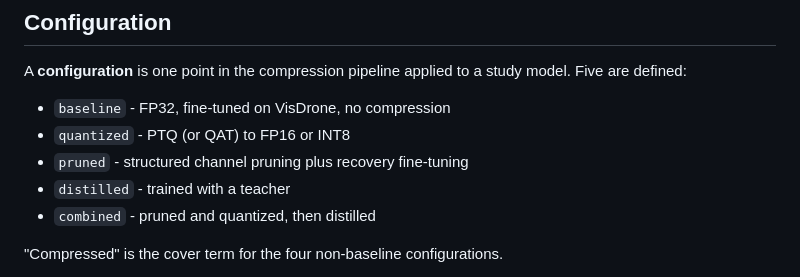
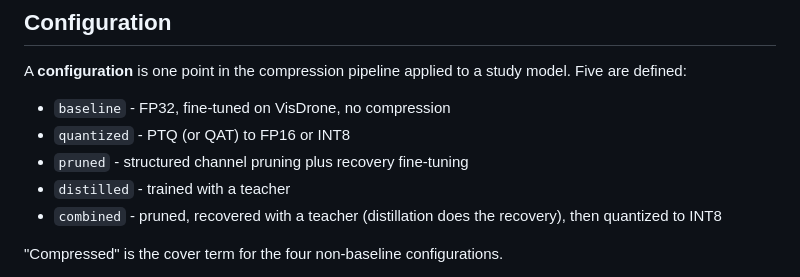
Before and after one commit to Sri-Krishna-V/uav-yolo-edge-compression, a Markdown page: CONTEXT.md, the part around the change. Rendered like a GitHub page.

Commit message:
Define the combined configuration as prune, distill-recovery, then INT8
Distillation cannot follow post-training INT8 quantization, so the teacher now
does the pruned model's recovery and the INT8 export comes last.

Co-Authored-By: Claude Opus 5.5 <noreply@anthropic.com>

```diff
--- a/CONTEXT.md
+++ b/CONTEXT.md
@@ -14,7 +14,7 @@ A **configuration** is one point in the compression pipeline applied to a study
 - `quantized` - PTQ (or QAT) to FP16 or INT8
 - `pruned` - structured channel pruning plus recovery fine-tuning
 - `distilled` - trained with a teacher
-- `combined` - pruned and quantized, then distilled
+- `combined` - pruned, recovered with a teacher (distillation does the recovery), then quantized to INT8
 
 "Compressed" is the cover term for the four non-baseline configurations.
 
```
